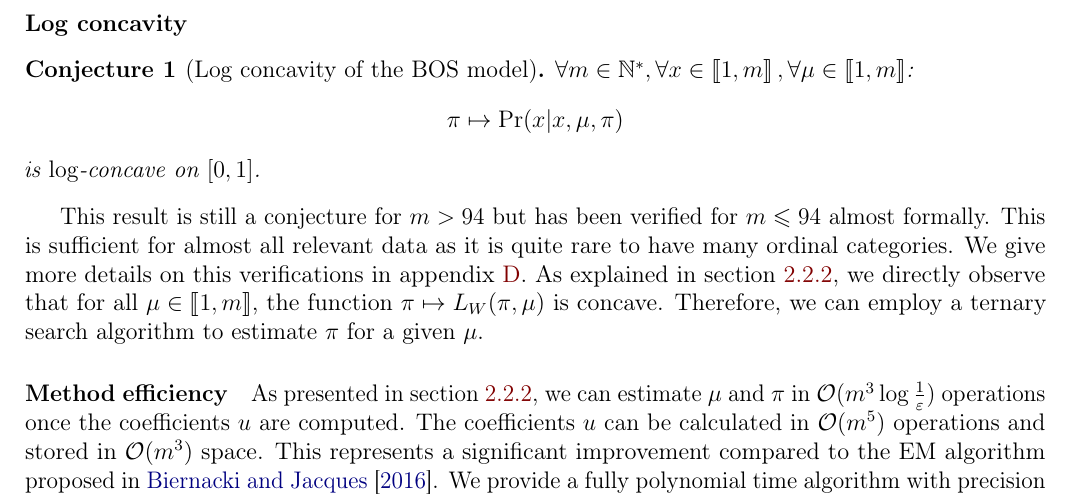
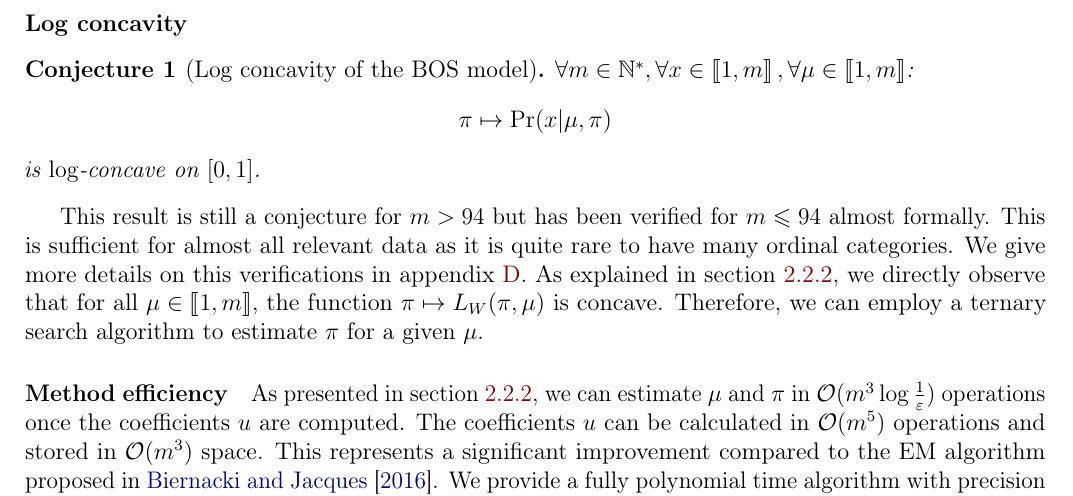
Before and after one commit to Thomick/Ordinal-data-clustering, a LaTeX document (report/report.tex, which reads report/subtex/bos_model_trichotomy.tex): part of page 9 of 40, cut so that both start at the same text. Compiled offline with pdfLaTeX.

Commit message:
Fixed a typo

```diff
--- a/report/subtex/bos_model_trichotomy.tex
+++ b/report/subtex/bos_model_trichotomy.tex
@@ -47,7 +47,7 @@ Each term of the sum requires the multiplication of a polynomial of degree at mo
 
 \begin{conjecture}[Log concavity of the BOS model]
     $\forall m \in \NN^*, \forall x \in \bbrack{1, m}, \forall \mu \in \bbrack{1, m}$:
-    \[\pi \mapsto \Pr(x | x, \mu, \pi) \]
+    \[\pi \mapsto \Pr(x | \mu, \pi) \]
     is $\log$-concave on $[0, 1]$.
 \end{conjecture}
 
```
Also changed, not shown: report/report.pdf.
